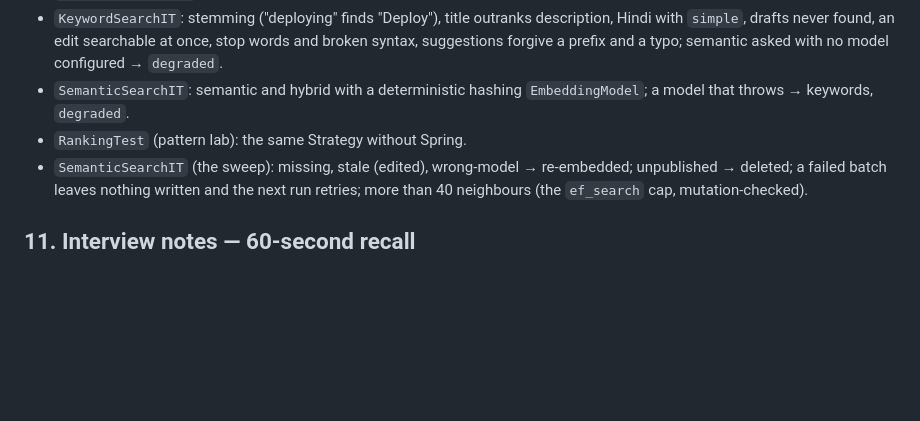
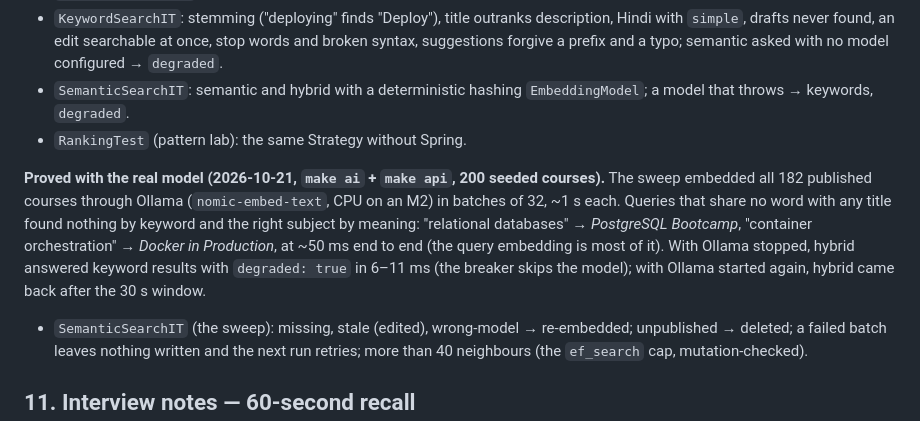
Before and after one commit to b-nimai/Masternova-Spring, a Markdown page: docs/lld/search.md, the part around the change. Drawn GitHub-style; blank space fills up the shorter version.

```diff
--- a/docs/lld/search.md
+++ b/docs/lld/search.md
@@ -217,6 +217,14 @@ until `VACUUM`, so V28 vacuums the table early and the ranker turns on `hnsw.ite
 - `SemanticSearchIT`: semantic and hybrid with a deterministic hashing `EmbeddingModel`; a model
   that throws → keywords, `degraded`.
 - `RankingTest` (pattern lab): the same Strategy without Spring.
+
+**Proved with the real model (2026-10-21, `make ai` + `make api`, 200 seeded courses).** The
+sweep embedded all 182 published courses through Ollama (`nomic-embed-text`, CPU on an M2) in
+batches of 32, ~1 s each. Queries that share no word with any title found nothing by keyword
+and the right subject by meaning: "relational databases" → *PostgreSQL Bootcamp*, "container
+orchestration" → *Docker in Production*, at ~50 ms end to end (the query embedding is most of
+it). With Ollama stopped, hybrid answered keyword results with `degraded: true` in 6–11 ms (the
+breaker skips the model); with Ollama started again, hybrid came back after the 30 s window.
 - `SemanticSearchIT` (the sweep): missing, stale (edited), wrong-model → re-embedded;
   unpublished → deleted; a failed batch leaves nothing written and the next run retries; more than
   40 neighbours (the `ef_search` cap, mutation-checked).
```
Also changed, not shown: ROADMAP.md (+11 -7 lines).
